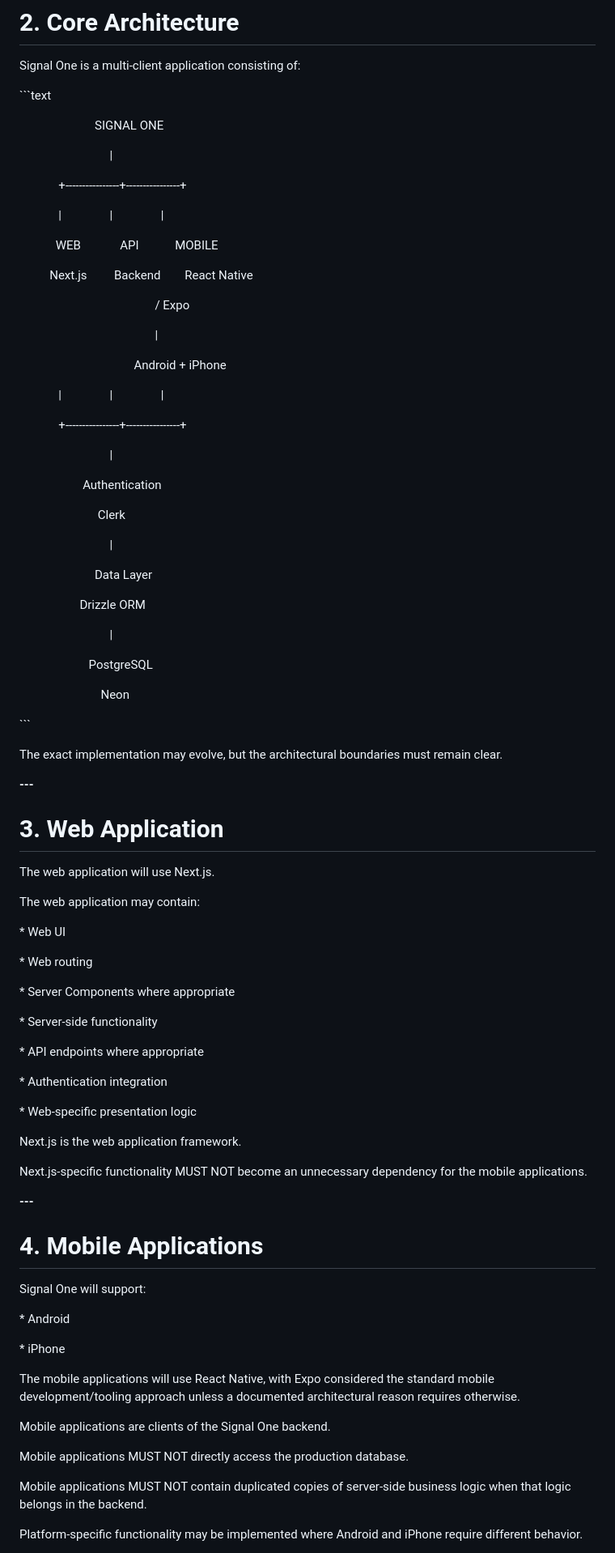
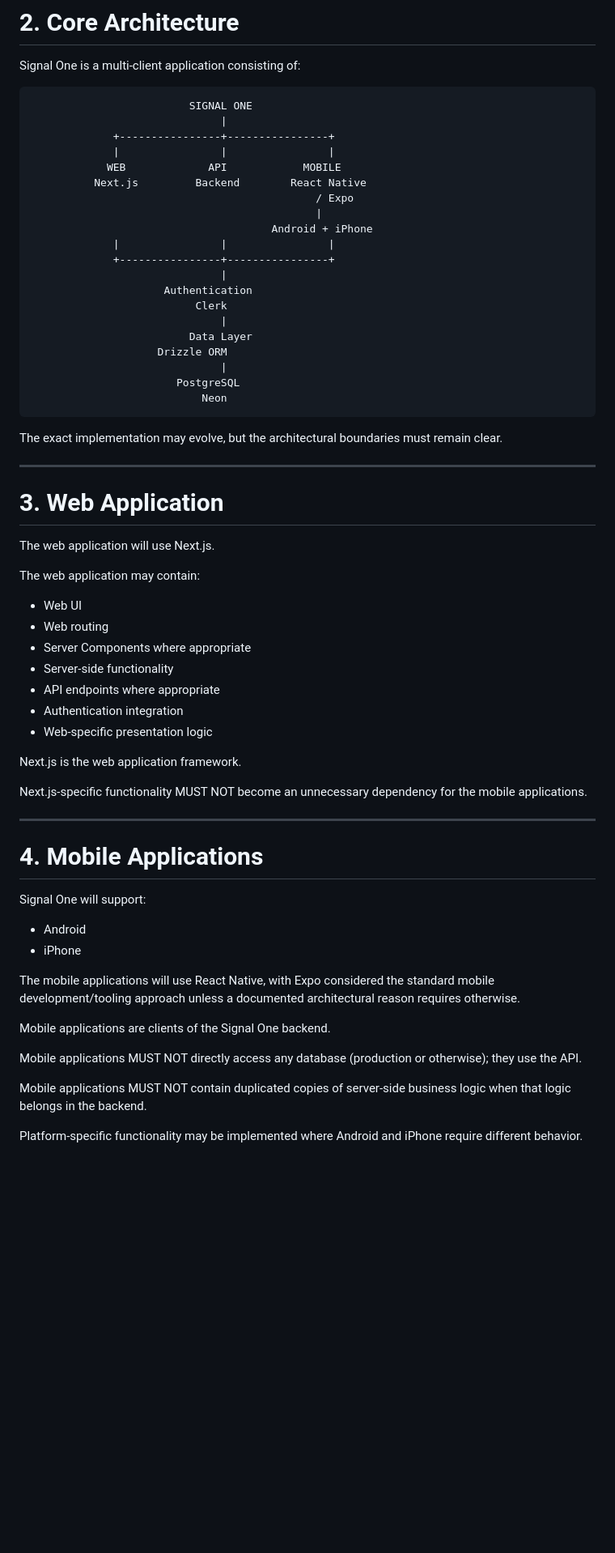
Before and after one commit to richroberts222/signalonesound, a Markdown page: docs/architecture-rules.md, the part around one of its changes. Shown at 81% size. GitHub-like rendering; blank space fills up the shorter version.

````diff
--- a/docs/architecture-rules.md
+++ b/docs/architecture-rules.md
@@ -56,53 +46,32 @@ Claude should not silently introduce an incompatible architecture.
 
 Signal One is a multi-client application consisting of:
 
-\`\`\`text
-
-                         SIGNAL ONE
-
-                              |
-
-             +----------------+----------------+
-
-             |                |                |
-
-            WEB             API            MOBILE
-
-          Next.js         Backend        React Native
-
-                                             / Expo
-
-                                             |
-
-                                      Android + iPhone
-
-             |                |                |
-
-             +----------------+----------------+
-
-                              |
-
-                     Authentication
-
-                          Clerk
-
-                              |
-
-                         Data Layer
-
-                    Drizzle ORM
-
-                              |
-
-                       PostgreSQL
-
-                           Neon
-
-\`\`\`
+```text
+                         SIGNAL ONE
+                              |
+             +----------------+----------------+
+             |                |                |
+            WEB             API            MOBILE
+          Next.js         Backend        React Native
+                                             / Expo
+                                             |
+                                      Android + iPhone
+             |                |                |
+             +----------------+----------------+
+                              |
+                     Authentication
+                          Clerk
+                              |
+                         Data Layer
+                    Drizzle ORM
+                              |
+                       PostgreSQL
+                           Neon
+```
 
 The exact implementation may evolve, but the architectural boundaries must remain clear.
 
-**---**
+---
 
 # 3. Web Application
 
@@ -110,39 +79,32 @@ The web application will use Next.js.
 
 The web application may contain:
 
-\* Web UI
-
-\* Web routing
-
-\* Server Components where appropriate
-
-\* Server-side functionality
-
-\* API endpoints where appropriate
-
-\* Authentication integration
-
-\* Web-specific presentation logic
+* Web UI
+* Web routing
+* Server Components where appropriate
+* Server-side functionality
+* API endpoints where appropriate
+* Authentication integration
+* Web-specific presentation logic
 
 Next.js is the web application framework.
 
 Next.js-specific functionality MUST NOT become an unnecessary dependency for the mobile applications.
 
-**---**
+---
 
 # 4. Mobile Applications
 
 Signal One will support:
 
-\* Android
-
-\* iPhone
+* Android
+* iPhone
 
 The mobile applications will use React Native, with Expo considered the standard mobile development/tooling approach unless a documented architectural reason requires otherwise.
 
 Mobile applications are clients of the Signal One backend.
 
-Mobile applications MUST NOT directly access the production database.
+Mobile applications MUST NOT directly access any database (production or otherwise); they use the API.
 
 Mobile applications MUST NOT contain duplicated copies of server-side business logic when that logic belongs in the backend.
 
````
Also changed, not shown: other parts of docs/architecture-rules.md (+138 -251 lines), 2 other files.
